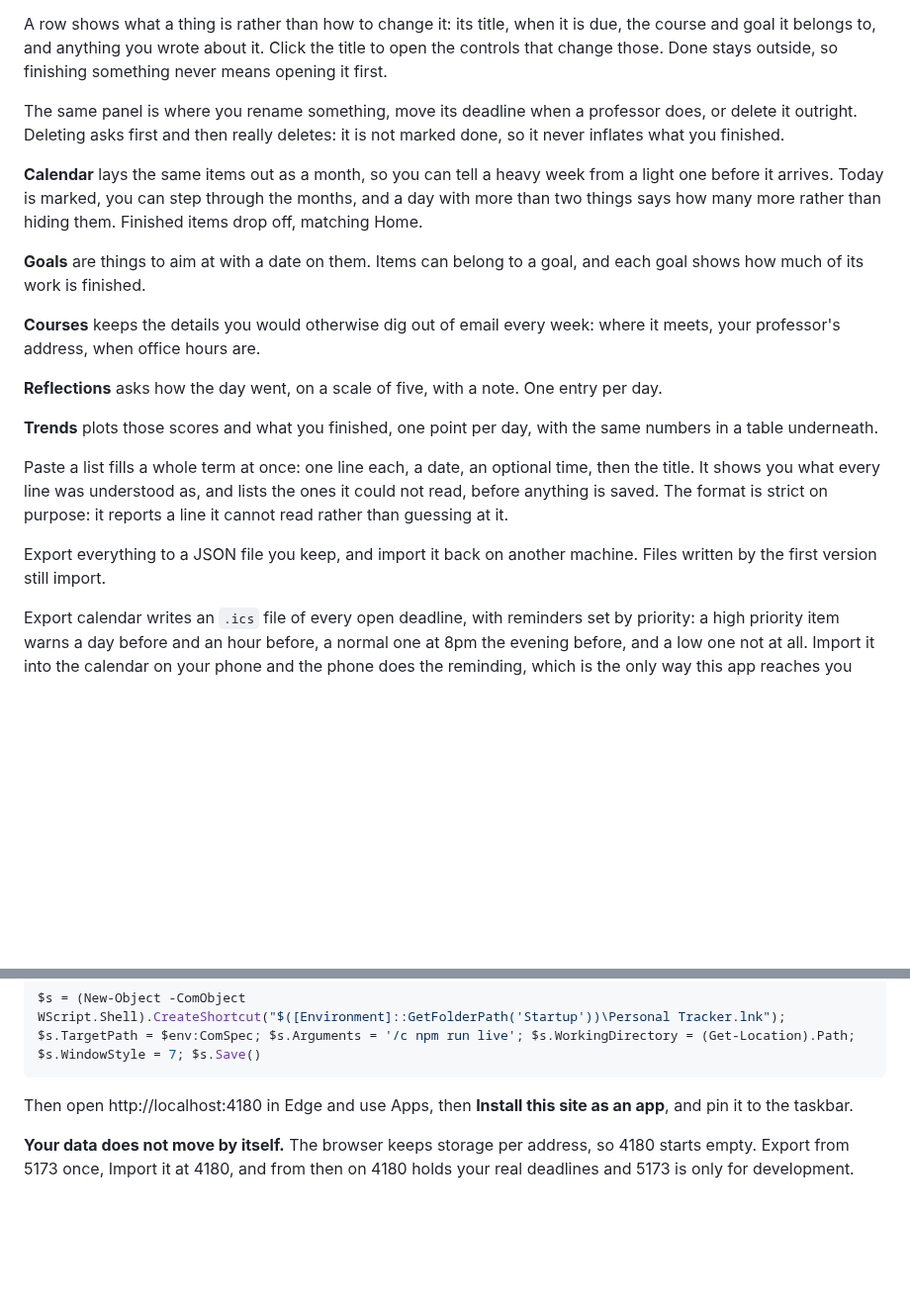
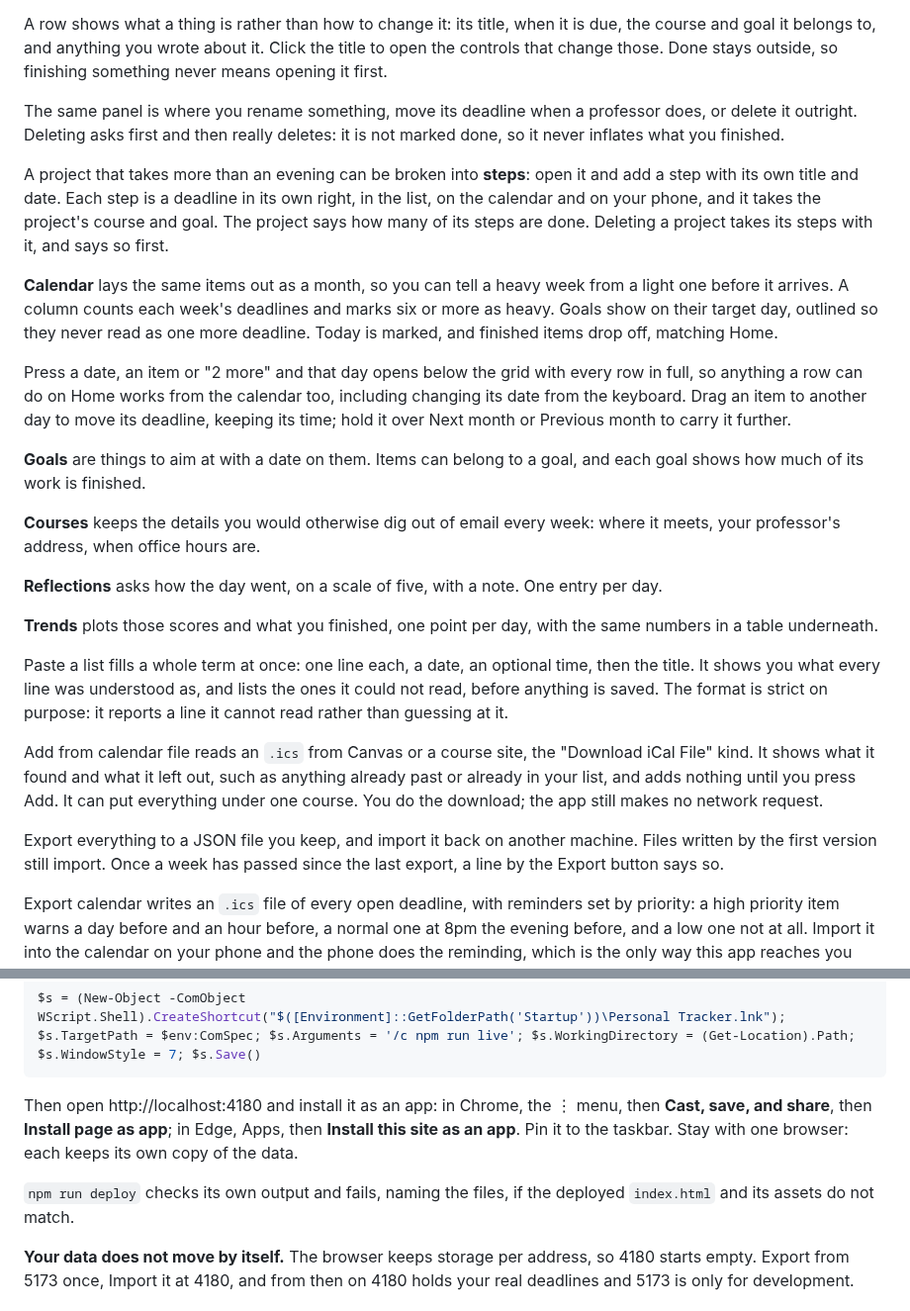
Before and after one commit to AdityaJadhav17/Personal-Tracker, a Markdown page: README.md, 2 parts joined by grey strips. Shown at 99% size. Drawn GitHub-style; blank space fills up the shorter version.

````diff
--- a/README.md
+++ b/README.md
@@ -52,10 +54,23 @@ The same panel is where you rename something, move its deadline when a professor
 does, or delete it outright. Deleting asks first and then really deletes: it is
 not marked done, so it never inflates what you finished.
 
+A project that takes more than an evening can be broken into **steps**: open it
+and add a step with its own title and date. Each step is a deadline in its own
+right, in the list, on the calendar and on your phone, and it takes the
+project's course and goal. The project says how many of its steps are done.
+Deleting a project takes its steps with it, and says so first.
+
 **Calendar** lays the same items out as a month, so you can tell a heavy week
-from a light one before it arrives. Today is marked, you can step through the
-months, and a day with more than two things says how many more rather than
-hiding them. Finished items drop off, matching Home.
+from a light one before it arrives. A column counts each week's deadlines and
+marks six or more as heavy. Goals show on their target day, outlined so they
+never read as one more deadline. Today is marked, and finished items drop off,
+matching Home.
+
+Press a date, an item or "2 more" and that day opens below the grid with every
+row in full, so anything a row can do on Home works from the calendar too,
+including changing its date from the keyboard. Drag an item to another day to
+move its deadline, keeping its time; hold it over Next month or Previous month
+to carry it further.
 
 **Goals** are things to aim at with a date on them. Items can belong to a goal,
 and each goal shows how much of its work is finished.
@@ -74,8 +89,15 @@ time, then the title. It shows you what every line was understood as, and lists
 the ones it could not read, before anything is saved. The format is strict on
 purpose: it reports a line it cannot read rather than guessing at it.
 
+Add from calendar file reads an `.ics` from Canvas or a course site, the
+"Download iCal File" kind. It shows what it found and what it left out, such as
+anything already past or already in your list, and adds nothing until you press
+Add. It can put everything under one course. You do the download; the app still
+makes no network request.
+
 Export everything to a JSON file you keep, and import it back on another
-machine. Files written by the first version still import.
+machine. Files written by the first version still import. Once a week has
+passed since the last export, a line by the Export button says so.
 
 Export calendar writes an `.ics` file of every open deadline, with reminders
 set by priority: a high priority item warns a day before and an hour before, a
@@ -120,8 +142,13 @@ window to stop the server, delete the shortcut to stop it starting.
 $s = (New-Object -ComObject WScript.Shell).CreateShortcut("$([Environment]::GetFolderPath('Startup'))\Personal Tracker.lnk"); $s.TargetPath = $env:ComSpec; $s.Arguments = '/c npm run live'; $s.WorkingDirectory = (Get-Location).Path; $s.WindowStyle = 7; $s.Save()
 ```
 
-Then open http://localhost:4180 in Edge and use Apps, then **Install this site
-as an app**, and pin it to the taskbar.
+Then open http://localhost:4180 and install it as an app: in Chrome, the ⋮ menu,
+then **Cast, save, and share**, then **Install page as app**; in Edge, Apps,
+then **Install this site as an app**. Pin it to the taskbar. Stay with one
+browser: each keeps its own copy of the data.
+
+`npm run deploy` checks its own output and fails, naming the files, if the
+deployed `index.html` and its assets do not match.
 
 **Your data does not move by itself.** The browser keeps storage per address,
 so 4180 starts empty. Export from 5173 once, Import it at 4180, and from then
````
Also changed, not shown: other parts of README.md (+11 -10 lines), docs/engineering/security-audit.md (+30 -0 lines), docs/session-log.md (+40 -0 lines), docs/screenshot.png.
